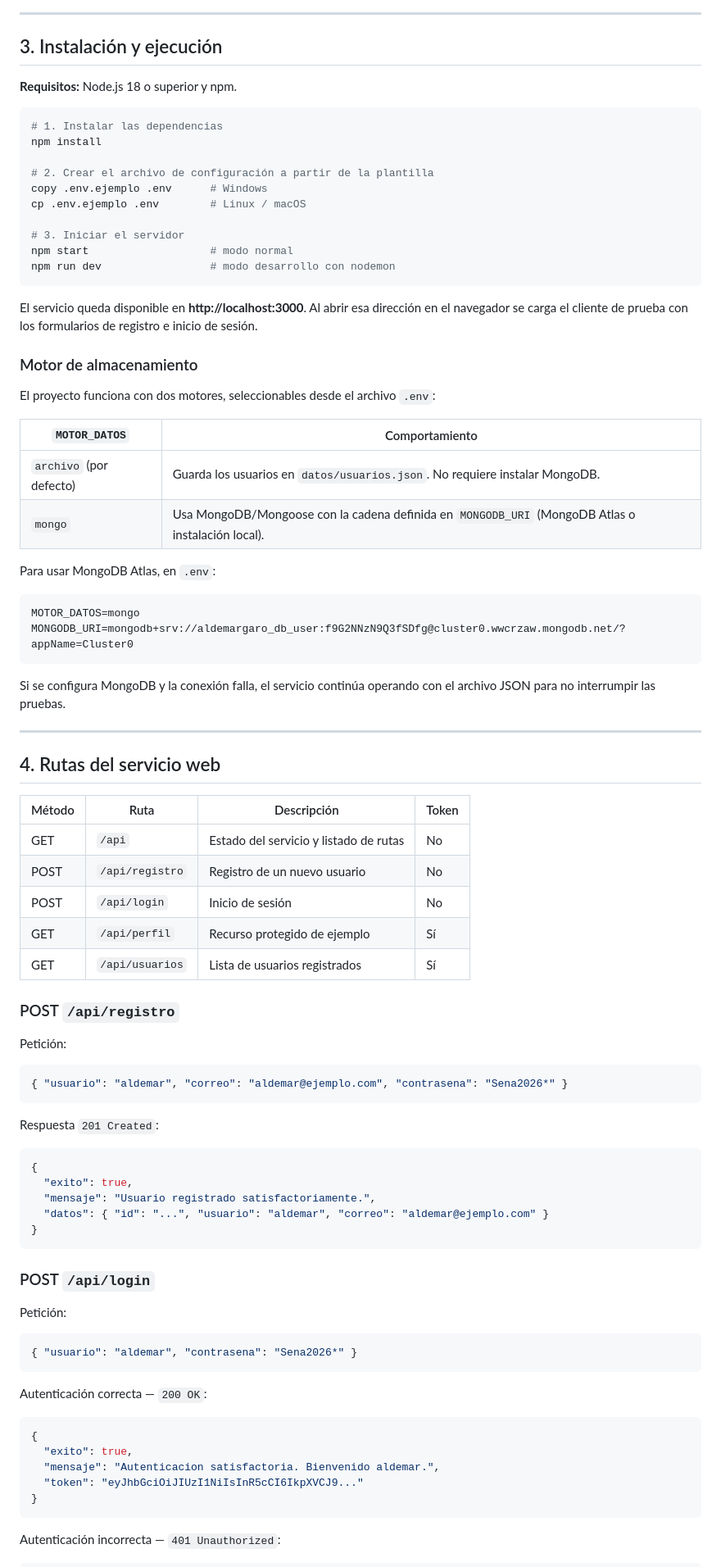
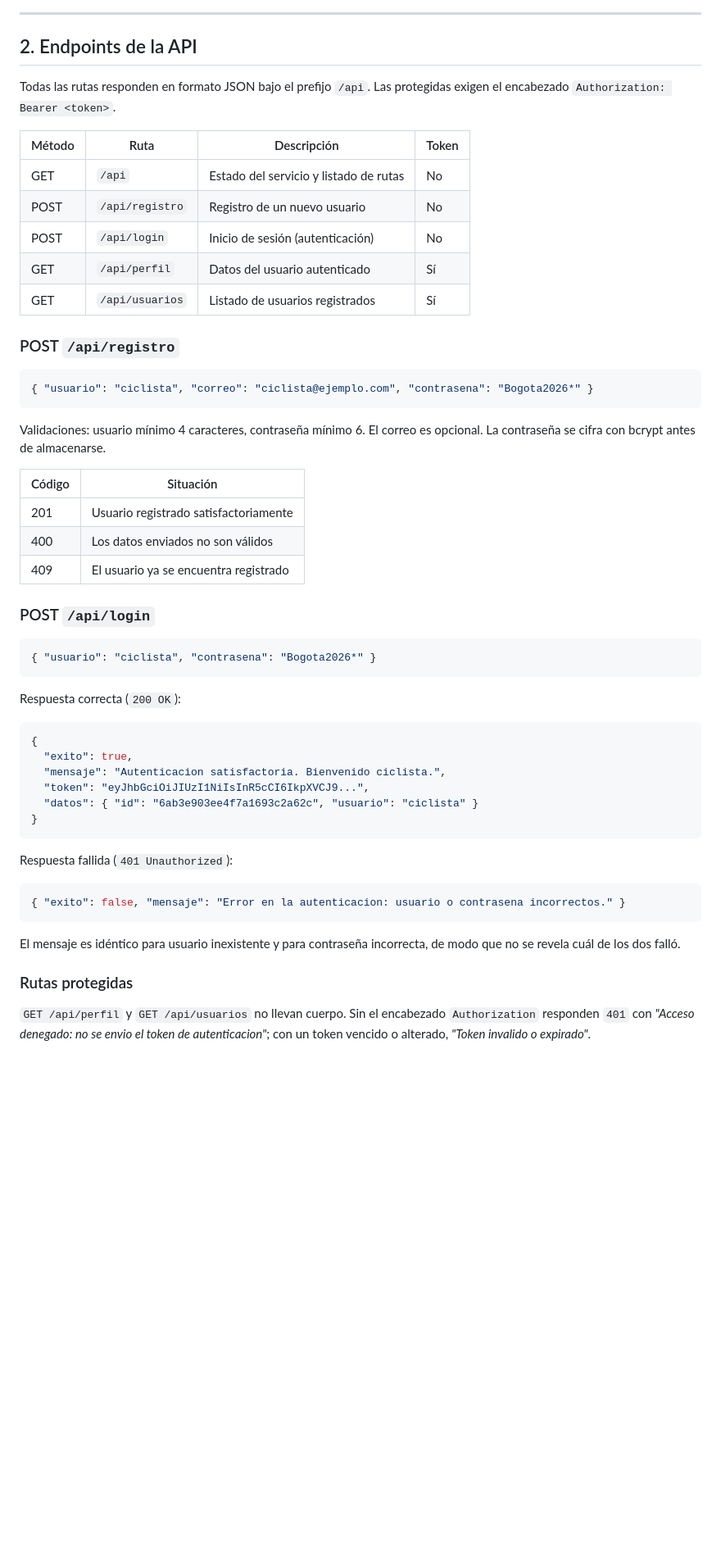
Before and after one commit to Arjona10/servicio-autenticacion-aa5, a Markdown page: README.md, the part around one of its changes. Shown at 82% size. Drawn GitHub-style; blank space fills up the shorter version.

````diff
--- a/README.md
+++ b/README.md
@@ -57,90 +35,58 @@ servicio-autenticacion/
 
 ---
 
-## 3. Instalación y ejecución
+## 2. Endpoints de la API
 
-**Requisitos:** Node.js 18 o superior y npm.
-
-```bash
-# 1. Instalar las dependencias
-npm install
-
-# 2. Crear el archivo de configuración a partir de la plantilla
-copy .env.ejemplo .env      # Windows
-cp .env.ejemplo .env        # Linux / macOS
-
-# 3. Iniciar el servidor
-npm start                   # modo normal
-npm run dev                 # modo desarrollo con nodemon
-```
-
-El servicio queda disponible en **http://localhost:3000**. Al abrir esa dirección en el navegador se carga el cliente de prueba con los formularios de registro e inicio de sesión.
-
-### Motor de almacenamiento
-
-El proyecto funciona con dos motores, seleccionables desde el archivo `.env`:
-
-| `MOTOR_DATOS` | Comportamiento |
-|---|---|
-| `archivo` (por defecto) | Guarda los usuarios en `datos/usuarios.json`. No requiere instalar MongoDB. |
-| `mongo` | Usa MongoDB/Mongoose con la cadena definida en `MONGODB_URI` (MongoDB Atlas o instalación local). |
-
-Para usar MongoDB Atlas, en `.env`:
-
-```
-MOTOR_DATOS=mongo
-MONGODB_URI=mongodb+srv://aldemargaro_db_user:f9G2NNzN9Q3fSDfg@cluster0.wwcrzaw.mongodb.net/?appName=Cluster0
-```
-
-Si se configura MongoDB y la conexión falla, el servicio continúa operando con el archivo JSON para no interrumpir las pruebas.
-
----
-
-## 4. Rutas del servicio web
+Todas las rutas responden en formato JSON bajo el prefijo `/api`. Las protegidas exigen el encabezado `Authorization: Bearer <token>`.
 
 | Método | Ruta | Descripción | Token |
 |---|---|---|---|
 | GET | `/api` | Estado del servicio y listado de rutas | No |
 | POST | `/api/registro` | Registro de un nuevo usuario | No |
-| POST | `/api/login` | Inicio de sesión | No |
-| GET | `/api/perfil` | Recurso protegido de ejemplo | Sí |
-| GET | `/api/usuarios` | Lista de usuarios registrados | Sí |
+| POST | `/api/login` | Inicio de sesión (autenticación) | No |
+| GET | `/api/perfil` | Datos del usuario autenticado | Sí |
+| GET | `/api/usuarios` | Listado de usuarios registrados | Sí |
 
 ### POST `/api/registro`
 
-Petición:
+```json
+{ "usuario": "ciclista", "correo": "ciclista@ejemplo.com", "contrasena": "Bogota2026*" }
+```
+
+Validaciones: usuario mínimo 4 caracteres, contraseña mínimo 6. El correo es opcional. La contraseña se cifra con bcrypt antes de almacenarse.
+
+| Código | Situación |
+|---|---|
+| 201 | Usuario registrado satisfactoriamente |
+| 400 | Los datos enviados no son válidos |
+| 409 | El usuario ya se encuentra registrado |
+
+### POST `/api/login`
 
 ```json
-{ "usuario": "aldemar", "correo": "aldemar@ejemplo.com", "contrasena": "Sena2026*" }
+{ "usuario": "ciclista", "contrasena": "Bogota2026*" }
 ```
 
-Respuesta `201 Created`:
+Respuesta correcta (`200 OK`):
 
 ```json
 {
   "exito": true,
-  "mensaje": "Usuario registrado satisfactoriamente.",
-  "datos": { "id": "...", "usuario": "aldemar", "correo": "aldemar@ejemplo.com" }
+  "mensaje": "Autenticacion satisfactoria. Bienvenido ciclista.",
+  "token": "eyJhbGciOiJIUzI1NiIsInR5cCI6IkpXVCJ9...",
+  "datos": { "id": "6ab3e903ee4f7a1693c2a62c", "usuario": "ciclista" }
 }
 ```
 
-### POST `/api/login`
-
-Petición:
+Respuesta fallida (`401 Unauthorized`):
 
 ```json
-{ "usuario": "aldemar", "contrasena": "Sena2026*" }
+{ "exito": false, "mensaje": "Error en la autenticacion: usuario o contrasena incorrectos." }
 ```
 
-Autenticación correcta — `200 OK`:
+El mensaje es idéntico para usuario inexistente y para contraseña incorrecta, de modo que no se revela cuál de los dos falló.
 
-```json
-{
-  "exito": true,
-  "mensaje": "Autenticacion satisfactoria. Bienvenido aldemar.",
-  "token": "eyJhbGciOiJIUzI1NiIsInR5cCI6IkpXVCJ9..."
-}
-```
+### Rutas protegidas
 
-Autenticación incorrecta — `401 Unauthorized`:
+`GET /api/perfil` y `GET /api/usuarios` no llevan cuerpo. Sin el encabezado `Authorization` responden `401` con *"Acceso denegado: no se envio el token de autenticacion"*; con un token vencido o alterado, *"Token invalido o expirado"*.
 
````
Also changed, not shown: other parts of README.md (+136 -71 lines).
